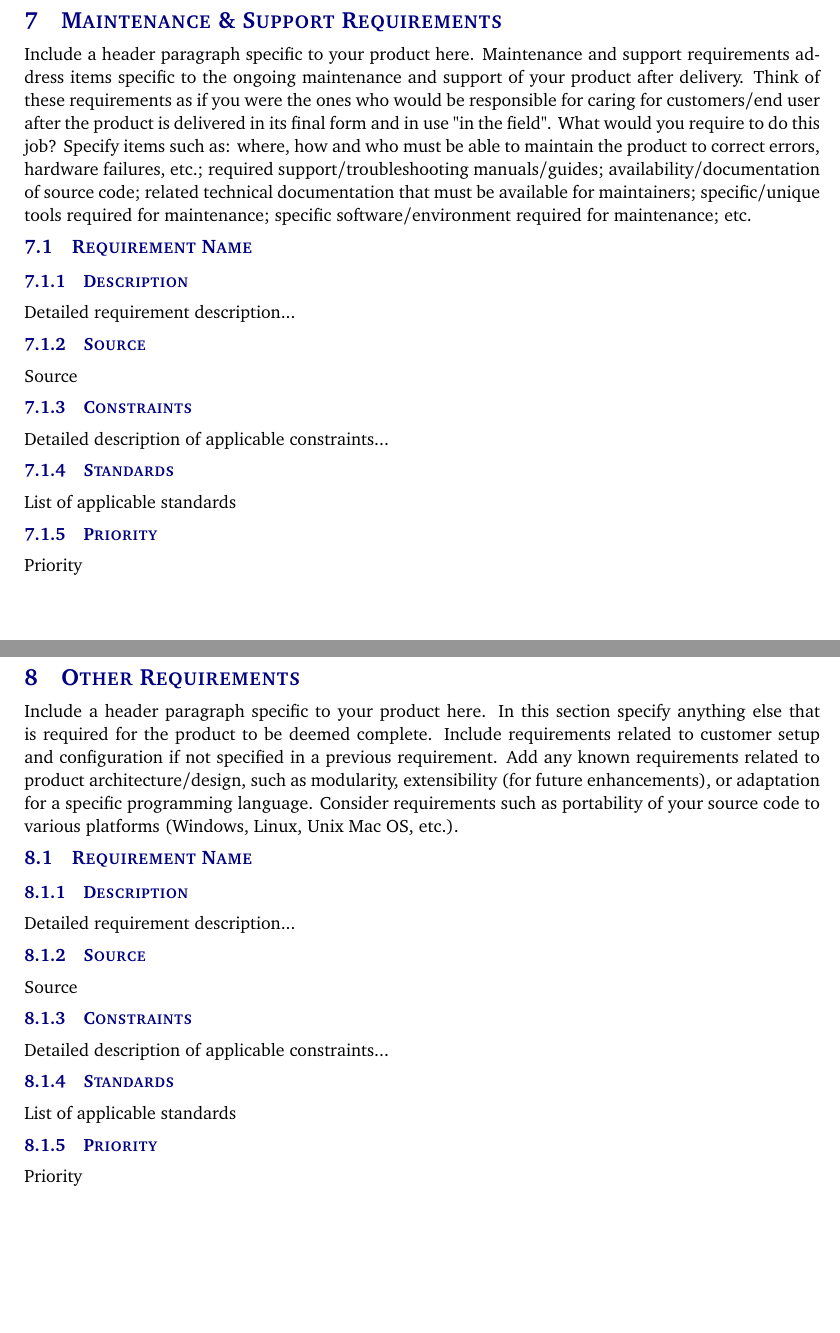
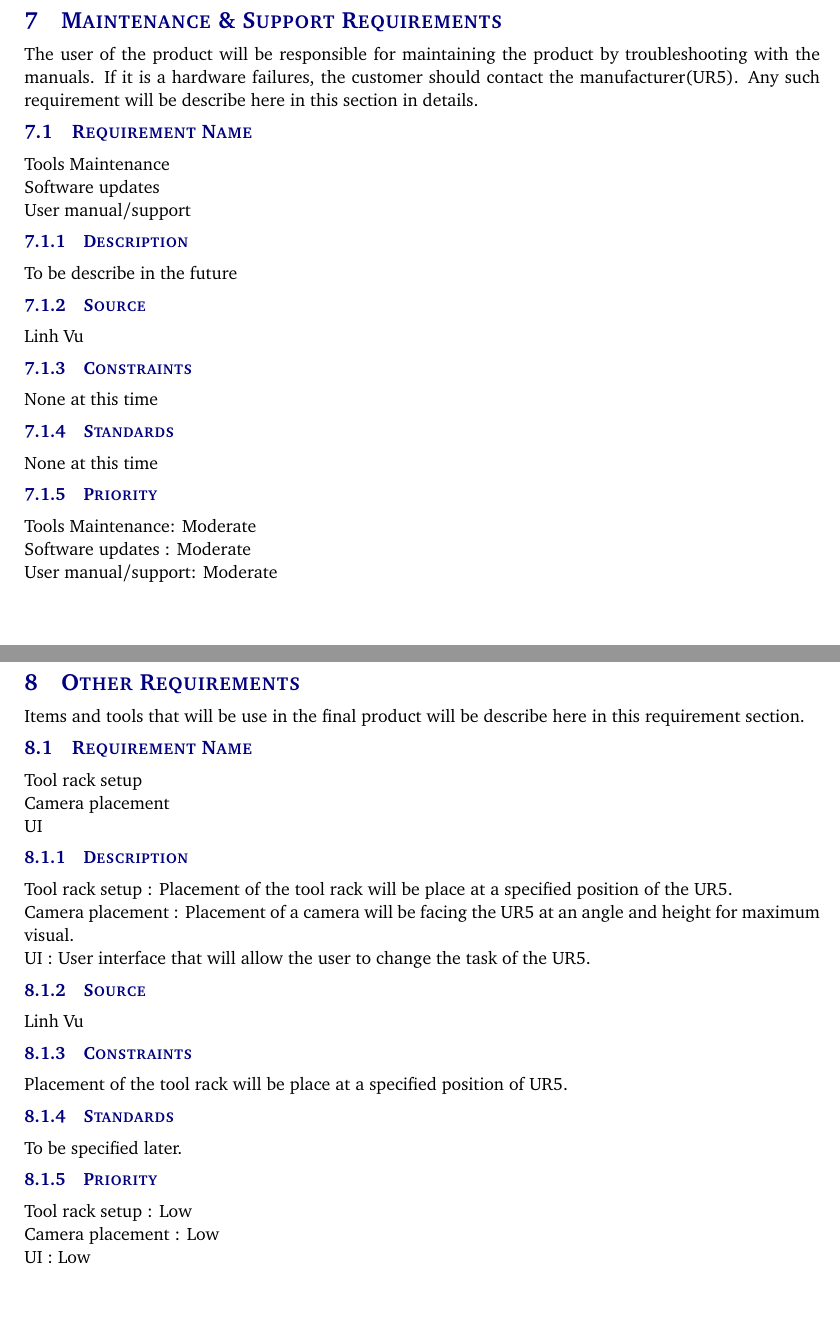
Before and after one commit to boomchakalakaZ/UR5, a LaTeX document (Documentation Master/documentation/system requirements specification latex/system_requirements_specification.tex, which reads Documentation Master/documentation/system requirements specification latex/tex/maintenance_support_requirements.tex, Documentation Master/documentation/system requirements specification latex/tex/other_requirements.tex): two parts of pages 11 and 12 of 14, joined at a grey line, cut so that both start at the same text. Compiled offline with pdfLaTeX.

Commit message:
Add files via upload

```diff
--- a/Documentation Master/documentation/system requirements specification latex/tex/maintenance_support_requirements.tex
+++ b/Documentation Master/documentation/system requirements specification latex/tex/maintenance_support_requirements.tex
@@ -1,13 +1,18 @@
-Include a header paragraph specific to your product here. Maintenance and support requirements address items specific to the ongoing maintenance and support of your product after delivery. Think of these requirements as if you were the ones who would be responsible for caring for customers/end user after the product is delivered in its final form and in use "in the field". What would you require to do this job? Specify items such as: where, how and who must be able to maintain the product to correct errors, hardware failures, etc.; required support/troubleshooting manuals/guides; availability/documentation of source code; related technical documentation that must be available for maintainers; specific/unique tools required for maintenance; specific software/environment required for maintenance; etc.
+The user of the product will be responsible for maintaining the product by troubleshooting with the manuals. If it is a hardware failures, the customer should contact the manufacturer(UR5). Any such requirement will be describe here in this section in details.
 
 \subsection{Requirement Name}
+Tools Maintenance
+\\Software updates
+\\User manual/support
 \subsubsection{Description}
-Detailed requirement description...
+To be describe in the future
 \subsubsection{Source}
-Source
+Linh Vu
 \subsubsection{Constraints}
-Detailed description of applicable constraints...
+None at this time
 \subsubsection{Standards}
-List of applicable standards
+None at this time
 \subsubsection{Priority}
-Priority
+Tools Maintenance: Moderate
+\\Software updates : Moderate
+\\User manual/support: Moderate
--- a/Documentation Master/documentation/system requirements specification latex/tex/other_requirements.tex
+++ b/Documentation Master/documentation/system requirements specification latex/tex/other_requirements.tex
@@ -1,13 +1,20 @@
-Include a header paragraph specific to your product here. In this section specify anything else that is required for the product to be deemed complete. Include requirements related to customer setup and configuration if not specified in a previous requirement. Add any known requirements related to product architecture/design, such as modularity, extensibility (for future enhancements), or adaptation for a specific programming language. Consider requirements such as portability of your source code to various platforms (Windows, Linux, Unix Mac OS, etc.).
+Items and tools that will be use in the final product will be describe here in this requirement section.
 
 \subsection{Requirement Name}
+Tool rack setup
+\\Camera placement
+\\UI
 \subsubsection{Description}
-Detailed requirement description...
+Tool rack setup : Placement of the tool rack will be place at a specified position of the UR5.
+\\Camera placement : Placement of a camera will be facing the UR5 at an angle and height for maximum visual.
+\\UI : User interface that will allow the user to change the task of the UR5.
 \subsubsection{Source}
-Source
+Linh Vu
 \subsubsection{Constraints}
-Detailed description of applicable constraints...
+Placement of the tool rack will be place at a specified position of UR5.
 \subsubsection{Standards}
-List of applicable standards
+To be specified later.
 \subsubsection{Priority}
-Priority
+Tool rack setup : Low
+\\Camera placement : Low
+\\UI : Low
```
Also changed, not shown: Documentation Master/documentation/system requirements specification latex/tex/future_items.tex (+1 -1 lines).
